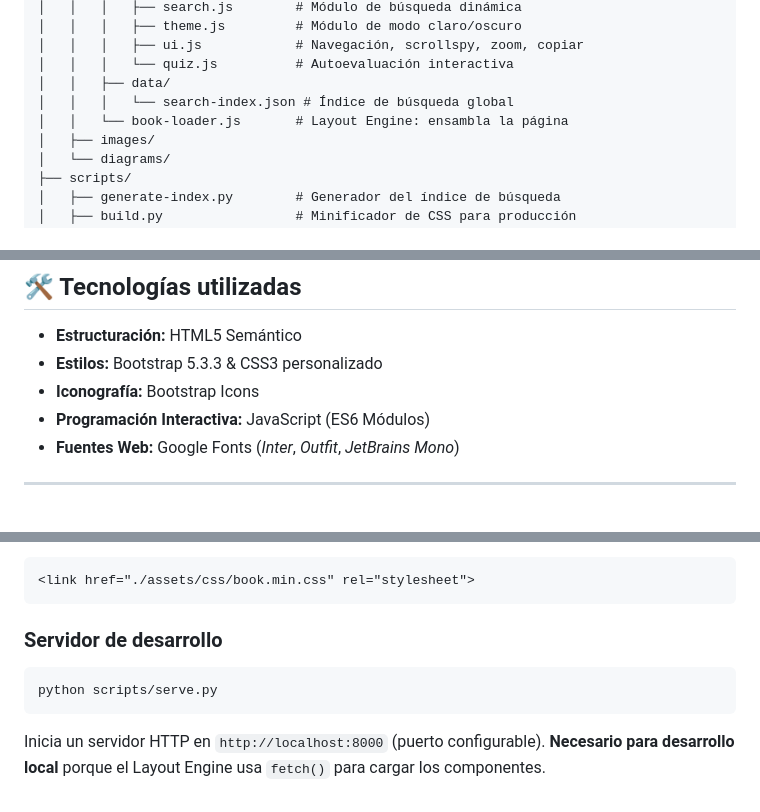
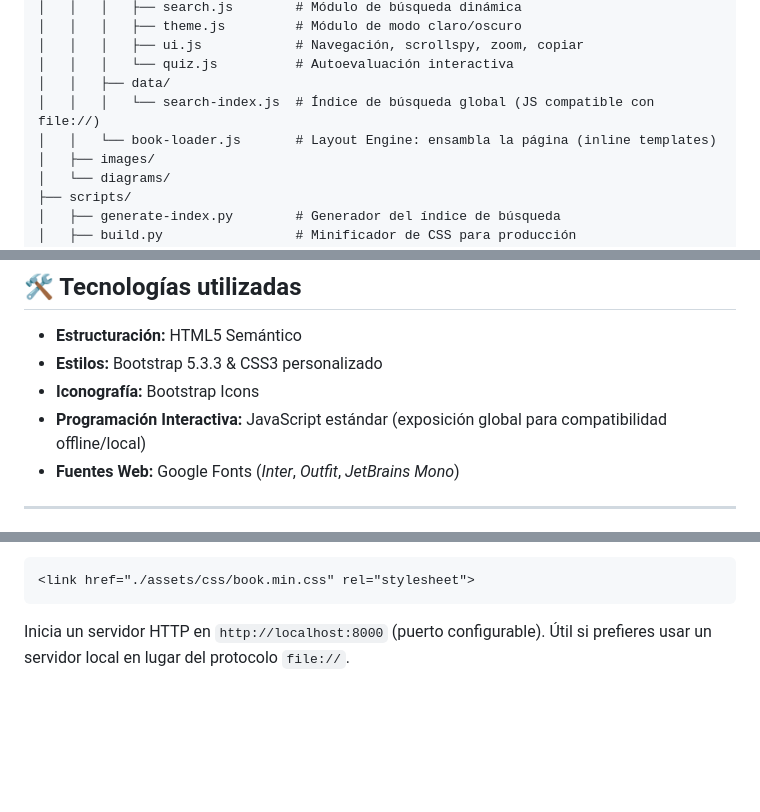
Before and after one commit to patriciojavi1990-debug/Curso-de-ROS, a Markdown page: README.md, 3 parts joined by grey strips. Drawn GitHub-style; blank space fills up the shorter version.

Commit message:
docs: Update README.md with file:// compatibility details

````diff
--- a/README.md
+++ b/README.md
@@ -31,8 +31,8 @@ Curso de ROS/
 │   │   │   ├── ui.js            # Navegación, scrollspy, zoom, copiar
 │   │   │   └── quiz.js          # Autoevaluación interactiva
 │   │   ├── data/
-│   │   │   └── search-index.json # Índice de búsqueda global
-│   │   └── book-loader.js       # Layout Engine: ensambla la página
+│   │   │   └── search-index.js  # Índice de búsqueda global (JS compatible con file://)
+│   │   └── book-loader.js       # Layout Engine: ensambla la página (inline templates)
 │   ├── images/
 │   └── diagrams/
 ├── scripts/
@@ -118,7 +118,7 @@ Una vez que hayas subido el código a tu repositorio en GitHub, sigue estos paso
 * **Estructuración:** HTML5 Semántico
 * **Estilos:** Bootstrap 5.3.3 & CSS3 personalizado
 * **Iconografía:** Bootstrap Icons
-* **Programación Interactiva:** JavaScript (ES6 Módulos)
+* **Programación Interactiva:** JavaScript estándar (exposición global para compatibilidad offline/local)
 * **Fuentes Web:** Google Fonts (*Inter*, *Outfit*, *JetBrains Mono*)
 
 ---
@@ -158,8 +158,4 @@ por:
 <link href="./assets/css/book.min.css" rel="stylesheet">
 ```
 
-### Servidor de desarrollo
-```bash
-python scripts/serve.py
-```
-Inicia un servidor HTTP en `http://localhost:8000` (puerto configurable). **Necesario para desarrollo local** porque el Layout Engine usa `fetch()` para cargar los componentes.
+Inicia un servidor HTTP en `http://localhost:8000` (puerto configurable). Útil si prefieres usar un servidor local en lugar del protocolo `file://`.
````
Also changed, not shown: other parts of README.md (+1 -1 lines).
